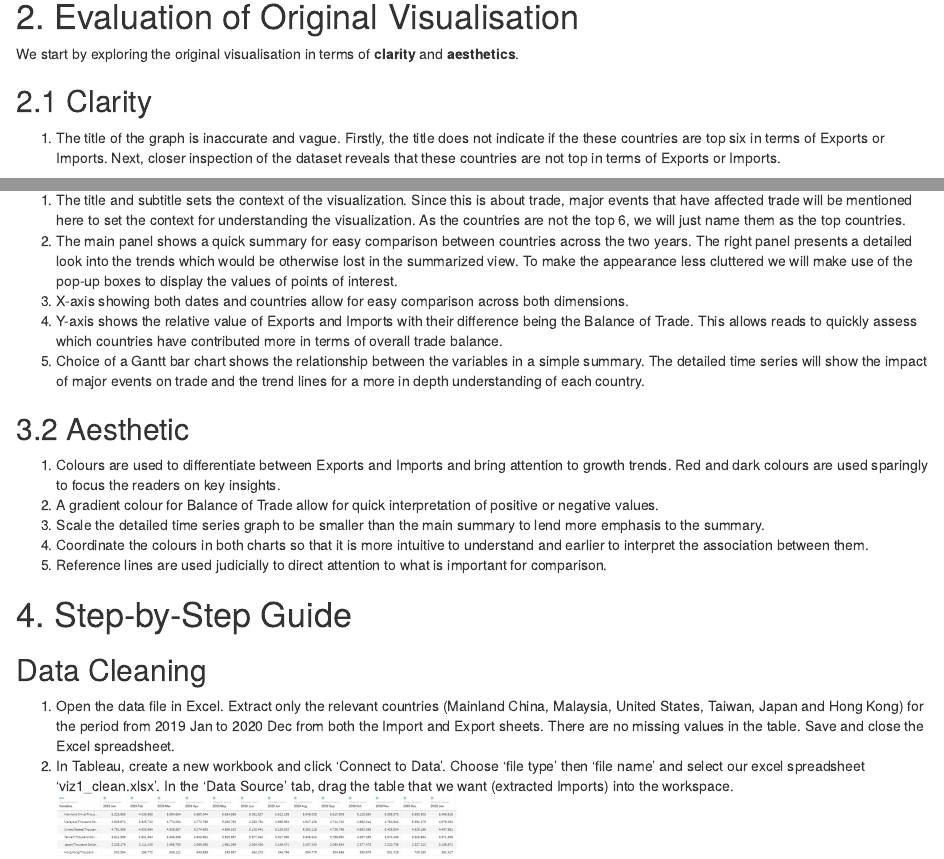
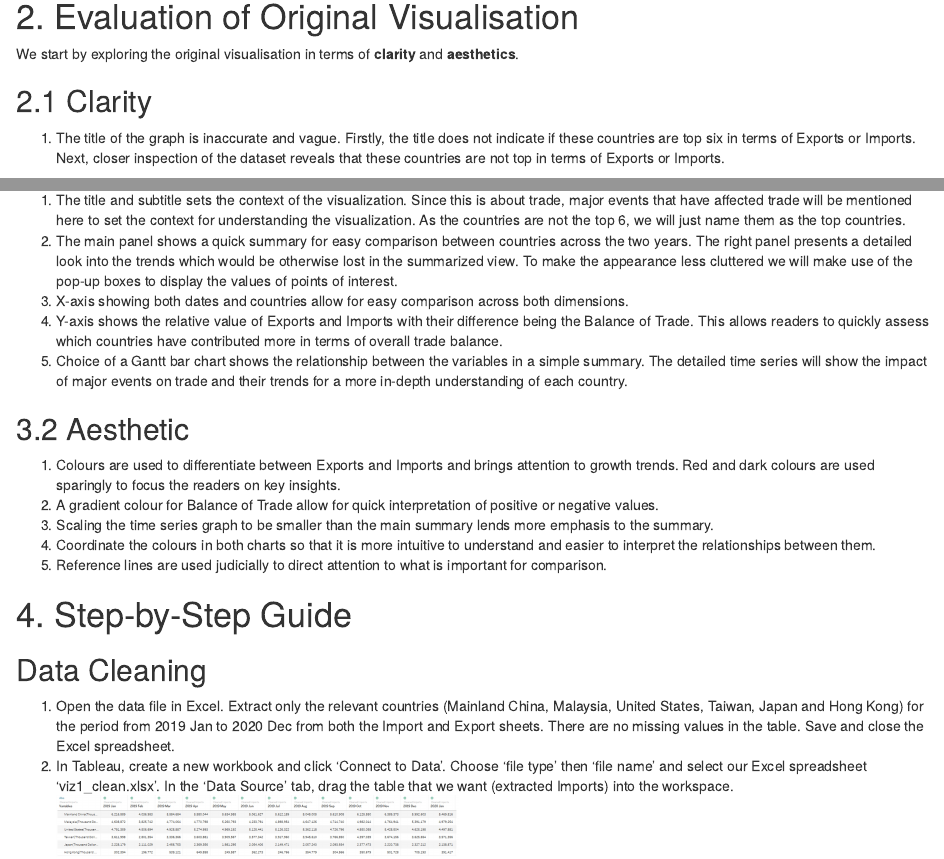
Before and after one commit to SulingLee/DataViz_blog, an R Markdown document (_posts/2021-05-22-datavizmakeover-1/datavizmakeover-1.Rmd): the page in a window 1100 px wide, from 870 px down, and a second part further down, joined at a grey line. Rendered offline with R 4.5, knitr and Pandoc, with nearby package versions; drawn as R Markdown's standard HTML page in place of the format the file asks for.

Commit message:
DataViz1 Testing changes 30May 11:53pm

```diff
--- a/_posts/2021-05-22-datavizmakeover-1/datavizmakeover-1.Rmd
+++ b/_posts/2021-05-22-datavizmakeover-1/datavizmakeover-1.Rmd
@@ -33,7 +33,7 @@ We start by exploring the original visualisation in terms of **clarity** and **a
 
 ## 2.1 Clarity
 
-1. The title of the graph is inaccurate and vague. Firstly, the title does not indicate if the these countries are top six in terms of Exports or Imports. Next, closer inspection of the dataset reveals that these countries are not top in terms of Exports or Imports.
+1. The title of the graph is inaccurate and vague. Firstly, the title does not indicate if these countries are top six in terms of Exports or Imports. Next, closer inspection of the dataset reveals that these countries are not top in terms of Exports or Imports.
 
 Exports |  Imports
 --------|----------
@@ -70,15 +70,15 @@ The proposed design is as follows.
 1. The title and subtitle sets the context of the visualization. Since this is about trade, major events that have affected trade will be mentioned  here to set the context for understanding the visualization. As the countries are not the top 6, we will just name them as the top countries.
 2. The main panel shows a quick summary for easy comparison between countries across the two years. The right panel presents a detailed look into the trends which would be otherwise lost in the summarized view. To make the appearance less cluttered we will make use of the pop-up boxes to display the values of points of interest.
 3. X-axis showing both dates and countries allow for easy comparison across both dimensions.
-3. Y-axis shows the relative value of Exports and Imports with their difference being the Balance of Trade. This allows reads to quickly assess which countries have contributed more in terms of overall trade balance.
-5. Choice of a Gantt bar chart shows the relationship between the variables in a simple summary. The detailed time series will show the impact of major events on trade and the trend lines for a more in depth understanding of each country.
+3. Y-axis shows the relative value of Exports and Imports with their difference being the Balance of Trade. This allows readers to quickly assess which countries have contributed more in terms of overall trade balance.
+5. Choice of a Gantt bar chart shows the relationship between the variables in a simple summary. The detailed time series will show the impact of major events on trade and their trends for a more in-depth understanding of each country.
 
 ## 3.2 Aesthetic
 
-1. Colours are used to differentiate between Exports and Imports and bring attention to growth trends. Red and dark colours are used sparingly to focus the readers on key insights.
+1. Colours are used to differentiate between Exports and Imports and brings attention to growth trends. Red and dark colours are used sparingly to focus the readers on key insights.
 2. A gradient colour for Balance of Trade allow for quick interpretation of positive or negative values.
-3. Scale the detailed time series graph to be smaller than the main summary to lend more emphasis to the summary.
-4. Coordinate the colours in both charts so that it is more intuitive to understand and earlier to interpret the association between them.
+3. Scaling the time series graph to be smaller than the main summary lends more emphasis to the summary.
+4. Coordinate the colours in both charts so that it is more intuitive to understand and easier to interpret the relationships between them.
 5. Reference lines are used judicially to direct attention to what is important for comparison.
 
 # 4. Step-by-Step Guide
@@ -87,7 +87,7 @@ The proposed design is as follows.
 
 1. Open the data file in Excel. Extract only the relevant countries (Mainland China, Malaysia, United States, Taiwan, Japan and Hong Kong) for the period from 2019 Jan to 2020 Dec from both the Import and Export sheets. There are no missing values in the table. Save and close the Excel spreadsheet.
 2.	In Tableau, create a new workbook and click ‘Connect to Data’.
-Choose ‘file type’ then ‘file name’ and select our excel spreadsheet ‘viz1_clean.xlsx’.
+Choose ‘file type’ then ‘file name’ and select our Excel spreadsheet ‘viz1_clean.xlsx’.
 In the ‘Data Source’ tab, drag the table that we want (extracted Imports) into the workspace.
 ![](img/5.jpg){width=400px}
 3.	Open tab ‘Sheet 1’ and use Tableau to pivot the table, with ‘Measure Values’ in columns and ‘Variables’ in ‘Rows’.
```
Also changed, not shown: _posts/2021-05-22-datavizmakeover-1/datavizmakeover-1.html, 3 other files.
